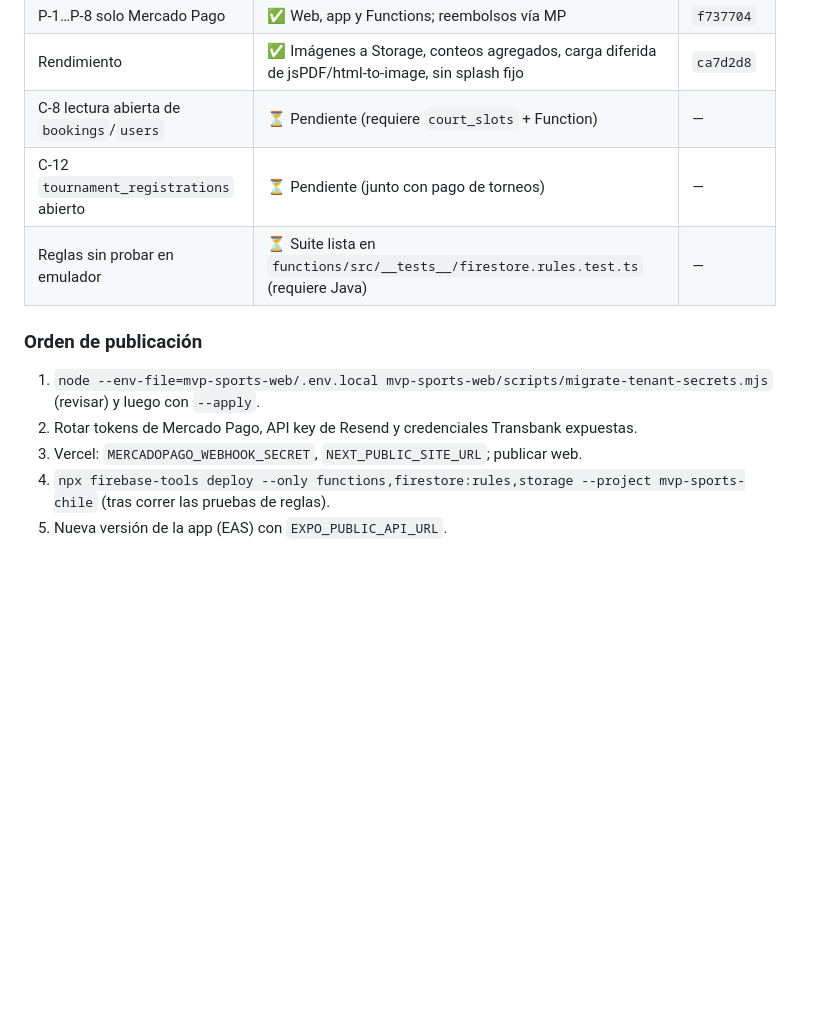
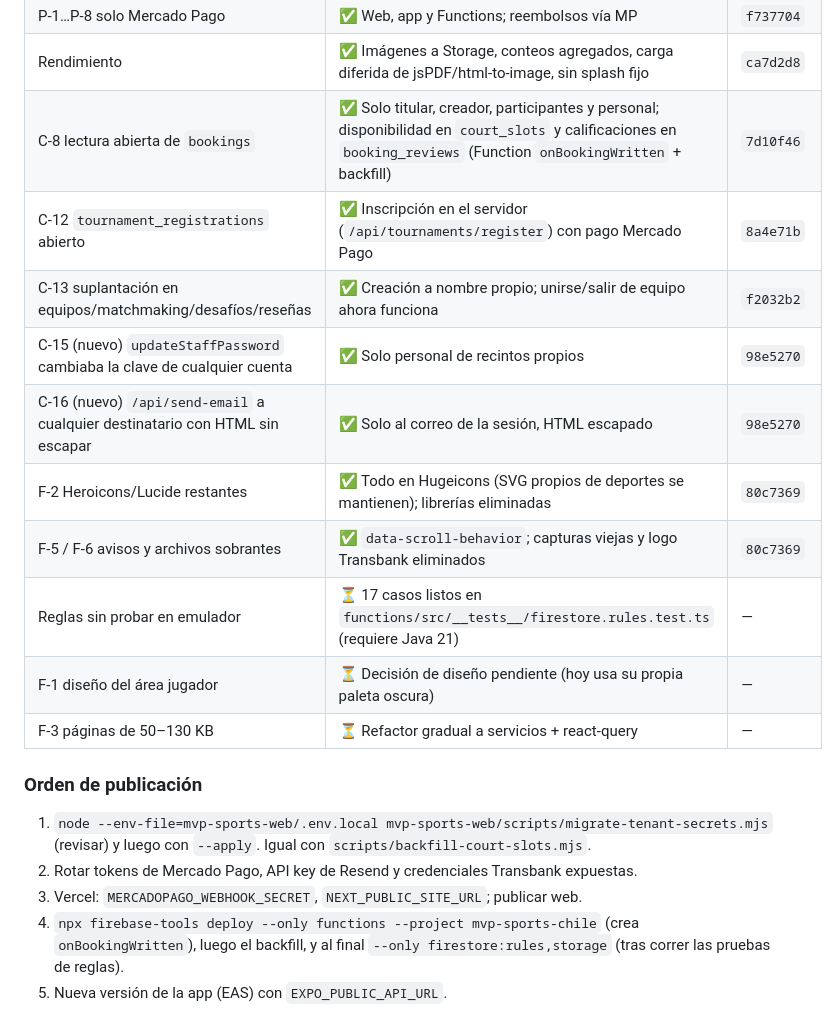
Before and after one commit to pieronag/MVP-Sports-Suite, a Markdown page: AUDITORIA_SISTEMA_2026-10.md, the part around the change. GitHub-like rendering; blank space fills up the shorter version.

Commit message:
Auditoría: estado actualizado
Co-Authored-By: Claude Opus 5.5 <noreply@anthropic.com>

```diff
--- a/AUDITORIA_SISTEMA_2026-10.md
+++ b/AUDITORIA_SISTEMA_2026-10.md
@@ -105,13 +105,20 @@ Verificado en localhost: manifest e íconos responden 200, el header del SW est
 | C-11 `webpay/test` | ✅ Eliminado con todo Webpay/Oneclick | `f737704` |
 | P-1…P-8 solo Mercado Pago | ✅ Web, app y Functions; reembolsos vía MP | `f737704` |
 | Rendimiento | ✅ Imágenes a Storage, conteos agregados, carga diferida de jsPDF/html-to-image, sin splash fijo | `ca7d2d8` |
-| C-8 lectura abierta de `bookings`/`users` | ⏳ Pendiente (requiere `court_slots` + Function) | — |
-| C-12 `tournament_registrations` abierto | ⏳ Pendiente (junto con pago de torneos) | — |
-| Reglas sin probar en emulador | ⏳ Suite lista en `functions/src/__tests__/firestore.rules.test.ts` (requiere Java) | — |
+| C-8 lectura abierta de `bookings` | ✅ Solo titular, creador, participantes y personal; disponibilidad en `court_slots` y calificaciones en `booking_reviews` (Function `onBookingWritten` + backfill) | `7d10f46` |
+| C-12 `tournament_registrations` abierto | ✅ Inscripción en el servidor (`/api/tournaments/register`) con pago Mercado Pago | `8a4e71b` |
+| C-13 suplantación en equipos/matchmaking/desafíos/reseñas | ✅ Creación a nombre propio; unirse/salir de equipo ahora funciona | `f2032b2` |
+| C-15 (nuevo) `updateStaffPassword` cambiaba la clave de cualquier cuenta | ✅ Solo personal de recintos propios | `98e5270` |
+| C-16 (nuevo) `/api/send-email` a cualquier destinatario con HTML sin escapar | ✅ Solo al correo de la sesión, HTML escapado | `98e5270` |
+| F-2 Heroicons/Lucide restantes | ✅ Todo en Hugeicons (SVG propios de deportes se mantienen); librerías eliminadas | `80c7369` |
+| F-5 / F-6 avisos y archivos sobrantes | ✅ `data-scroll-behavior`; capturas viejas y logo Transbank eliminados | `80c7369` |
+| Reglas sin probar en emulador | ⏳ 17 casos listos en `functions/src/__tests__/firestore.rules.test.ts` (requiere Java 21) | — |
+| F-1 diseño del área jugador | ⏳ Decisión de diseño pendiente (hoy usa su propia paleta oscura) | — |
+| F-3 páginas de 50–130 KB | ⏳ Refactor gradual a servicios + react-query | — |
 
 ### Orden de publicación
-1. `node --env-file=mvp-sports-web/.env.local mvp-sports-web/scripts/migrate-tenant-secrets.mjs` (revisar) y luego con `--apply`.
+1. `node --env-file=mvp-sports-web/.env.local mvp-sports-web/scripts/migrate-tenant-secrets.mjs` (revisar) y luego con `--apply`. Igual con `scripts/backfill-court-slots.mjs`.
 2. Rotar tokens de Mercado Pago, API key de Resend y credenciales Transbank expuestas.
 3. Vercel: `MERCADOPAGO_WEBHOOK_SECRET`, `NEXT_PUBLIC_SITE_URL`; publicar web.
-4. `npx firebase-tools deploy --only functions,firestore:rules,storage --project mvp-sports-chile` (tras correr las pruebas de reglas).
+4. `npx firebase-tools deploy --only functions --project mvp-sports-chile` (crea `onBookingWritten`), luego el backfill, y al final `--only firestore:rules,storage` (tras correr las pruebas de reglas).
 5. Nueva versión de la app (EAS) con `EXPO_PUBLIC_API_URL`.
```
